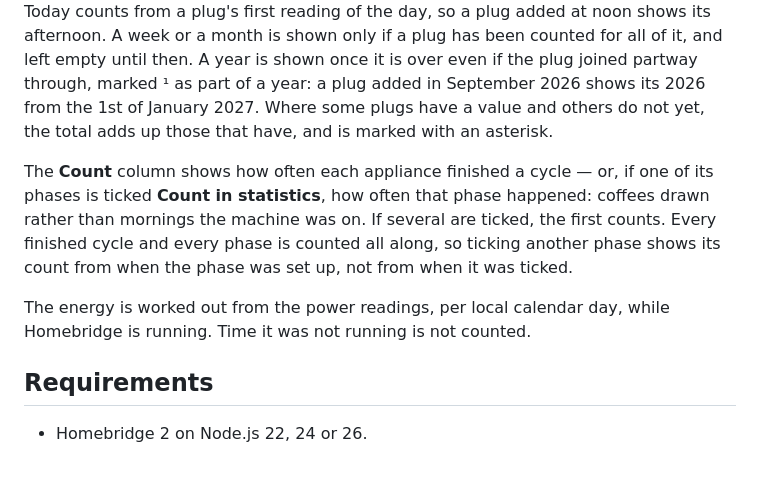
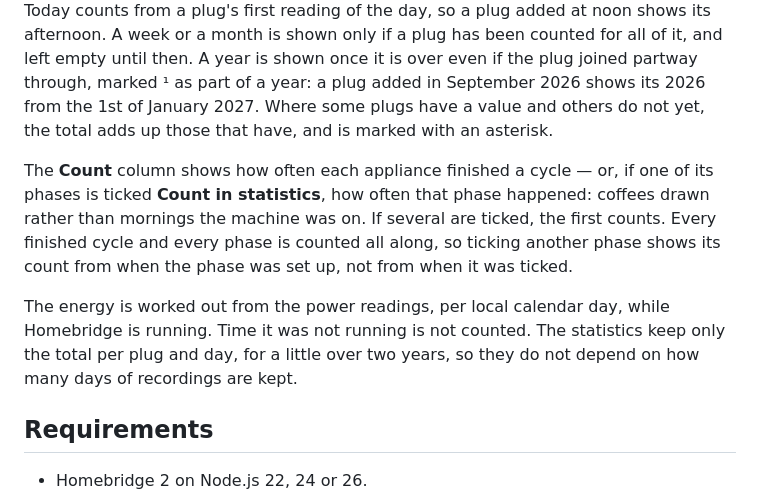
Before and after one commit to rummeyer/homebridge-appliance-monitor, a Markdown page: README.md, the part around one of its changes. GitHub-like rendering; blank space fills up the shorter version.

```diff
--- a/README.md
+++ b/README.md
@@ -179,8 +180,8 @@ for its dates.
 
 Today counts from a plug's first reading of the day, so a plug added at noon
 shows its afternoon. A week or a month is shown only if a plug has been
-counted for all of it, and left empty until then. A year is shown once it is over even if the plug joined partway
-through, marked ¹ as part of a year: a plug added in September 2026 shows its
+counted for all of it, and left empty until then. A year is shown once it is
+over even if the plug joined partway through, marked ¹ as part of a year: a plug added in September 2026 shows its
 2026 from the 1st of January 2027. Where some plugs have a value and others do
 not yet, the total adds up those that have, and is marked with an asterisk.
 
@@ -192,7 +193,9 @@ all along, so ticking another phase shows its count from when the phase was
 set up, not from when it was ticked.
 
 The energy is worked out from the power readings, per local calendar day,
-while Homebridge is running. Time it was not running is not counted.
+while Homebridge is running. Time it was not running is not counted. The
+statistics keep only the total per plug and day, for a little over two years,
+so they do not depend on how many days of recordings are kept.
 
 ## Requirements
 
```
Also changed, not shown: other parts of README.md (+16 -13 lines), CHANGELOG.md (+15 -1 lines), docs/screenshots/curve-dark.png, docs/screenshots/curve-light.png, docs/screenshots/settings-dark.png, docs/screenshots/settings-light.png, 4 other files.
